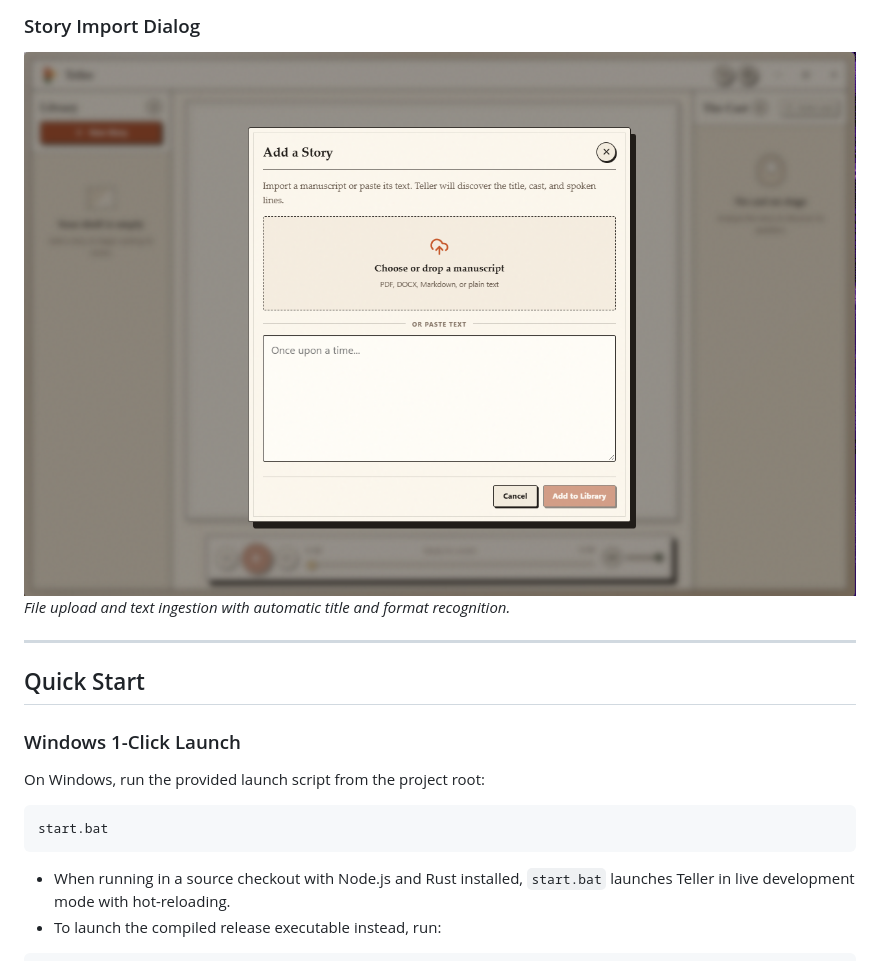
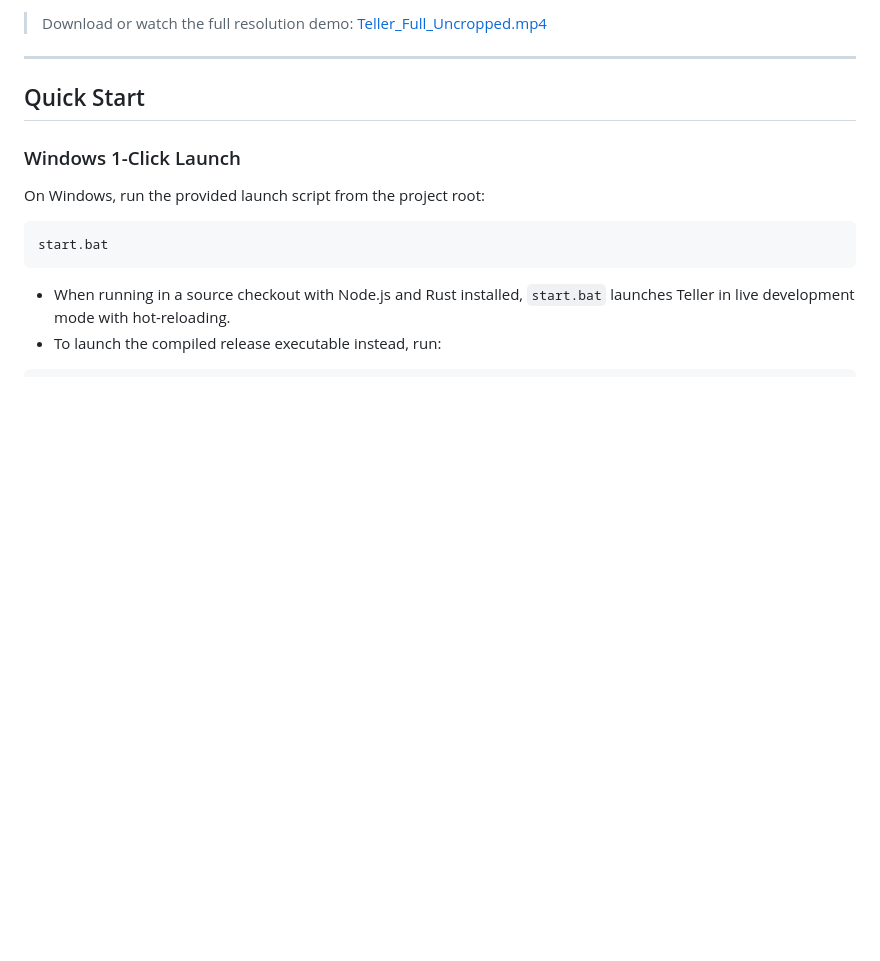
Before and after one commit to boldbug1/teller, a Markdown page: README.md, the part around one of its changes. GitHub-like rendering; pictures changed too: docs/images/add-menu.png (deleted); blank space fills up the shorter version.

```diff
--- a/README.md
+++ b/README.md
@@ -39,7 +38,5 @@ Teller turns any story into a full-cast performance. Whether running locally or
 
-### Story Import Dialog
-![Teller Add Story Dialog](docs/images/add-menu.png)
-*File upload and text ingestion with automatic title and format recognition.*
+> Download or watch the full resolution demo: [Teller_Full_Uncropped.mp4](docs/images/Teller_Full_Uncropped.mp4)
 
 ---
 
```
Also changed, not shown: other parts of README.md (+6 -7 lines), docs/images/main-menu-empty.png (deleted), docs/images/story-demo.png (deleted), docs/images/teller-performance-view.jpg (deleted), docs/images/teller-showcase.jpg (added), docs/images/teller-studio-overview.jpg (deleted), 1 other file.
